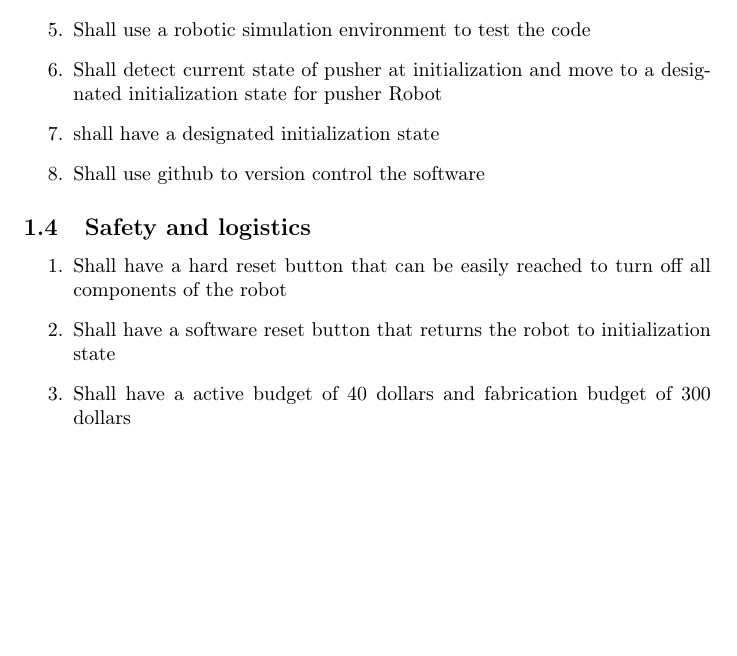
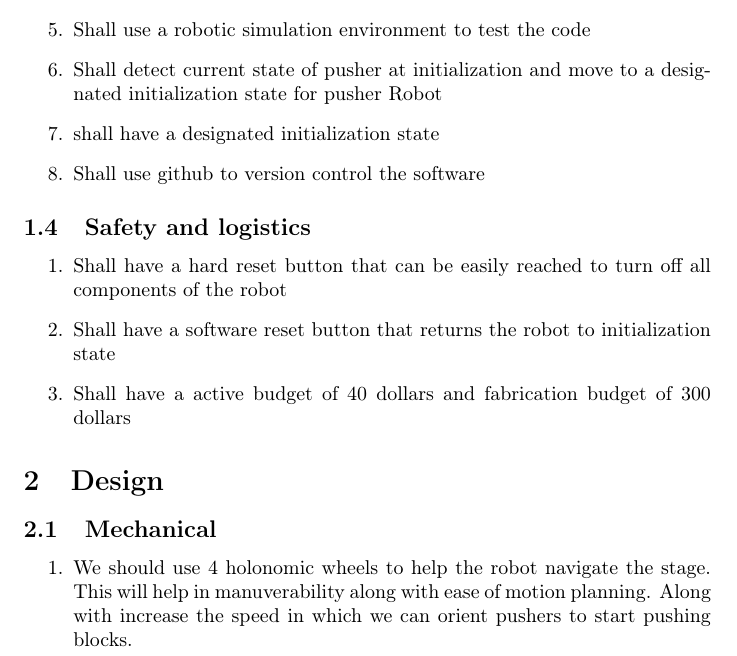
Before and after one commit to sfedrick/Cube-Crave-Robotics-Documents, a LaTeX document (EPDS.tex): part of page 2 of 2, cut so that both start at the same text, the shorter picture padded with empty space. Compiled offline with pdfLaTeX.

Commit message:
added design section

```diff
--- a/EPDS.tex
+++ b/EPDS.tex
@@ -67,4 +67,14 @@ state
 300 dollars
 \end{enumerate}
 
+\section{Design}
+
+\subsection{Mechanical }
+\begin{enumerate}
+\item We should use 4 holonomic wheels to help the robot navigate the stage.
+This will help in manuverability along with ease of motion planning.
+Along with increase the speed in which we can orient pushers to start
+pushing blocks.
+\end{enumerate}
+
 \end{document}
```
Also changed, not shown: EPDS.pdf, 1 other file.
